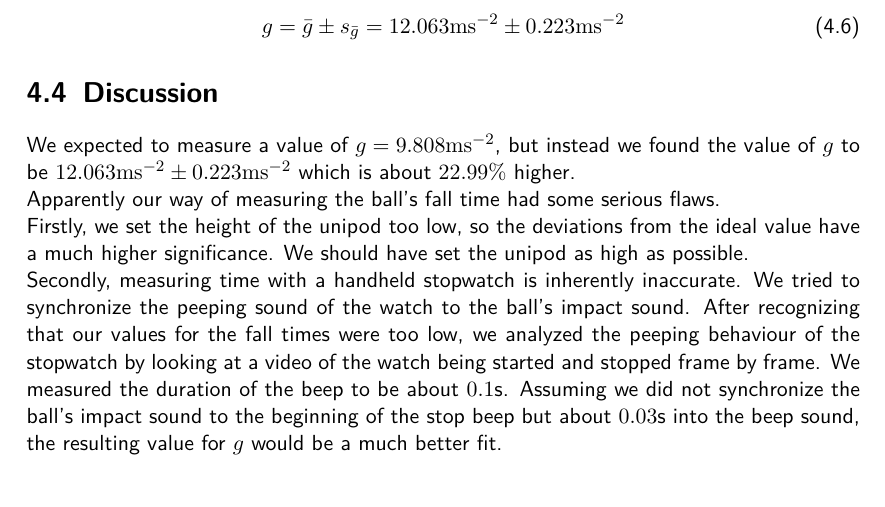
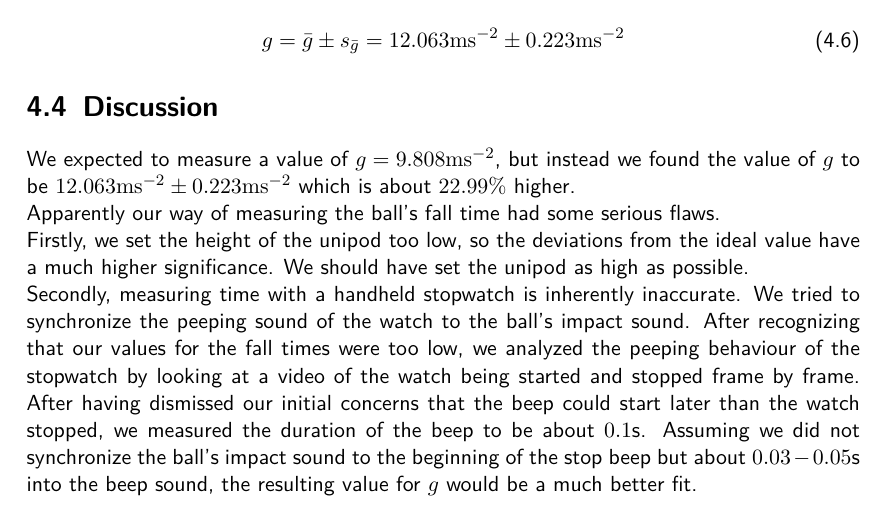
Before and after one commit to HappyEmu/physics-reports, a LaTeX thesis (exp1/report/report1.tex): part of page 19 of 20, cut so that both start at the same text. Compiled offline with pdfLaTeX.

Commit message:
Version 1.0

```diff
--- a/exp1/report/report1.tex
+++ b/exp1/report/report1.tex
@@ -544,7 +544,7 @@ g = \bar{g} \pm s_{\bar{g}} = 12.063\unit{m s^{-2}} \pm 0.223\unit{m s^{-2}}
 We expected to measure a value of $g = 9.808\unit{ms^{-2}}$, but instead we found the value of $g$ to be $12.063\unit{m s^{-2}} \pm 0.223\unit{m s^{-2}}$ which is about $22.99\%$ higher.\\
 Apparently our way of measuring the ball's fall time had some serious flaws.\\
 Firstly, we set the height of the unipod too low, so the deviations from the ideal value have a much higher significance. We should have set the unipod as high as possible.\\
-Secondly, measuring time with a handheld stopwatch is inherently inaccurate. We tried to synchronize the peeping sound of the watch to the ball's impact sound. After recognizing that our values for the fall times were too low, we analyzed the peeping behaviour of the stopwatch by looking at a video of the watch being started and stopped frame by frame. We measured the duration of the beep to be about $0.1$s. Assuming we did not synchronize the ball's impact sound to the beginning of the stop beep but about $0.03$s into the beep sound, the resulting value for $g$ would be a much better fit.
+Secondly, measuring time with a handheld stopwatch is inherently inaccurate. We tried to synchronize the peeping sound of the watch to the ball's impact sound. After recognizing that our values for the fall times were too low, we analyzed the peeping behaviour of the stopwatch by looking at a video of the watch being started and stopped frame by frame. After having dismissed our initial concerns that the beep could start later than the watch stopped, we measured the duration of the beep to be about $0.1$s. Assuming we did not synchronize the ball's impact sound to the beginning of the stop beep but about $0.03-0.05$s into the beep sound, the resulting value for $g$ would be a much better fit.
 
 \begin{thebibliography}{9}
 
```
